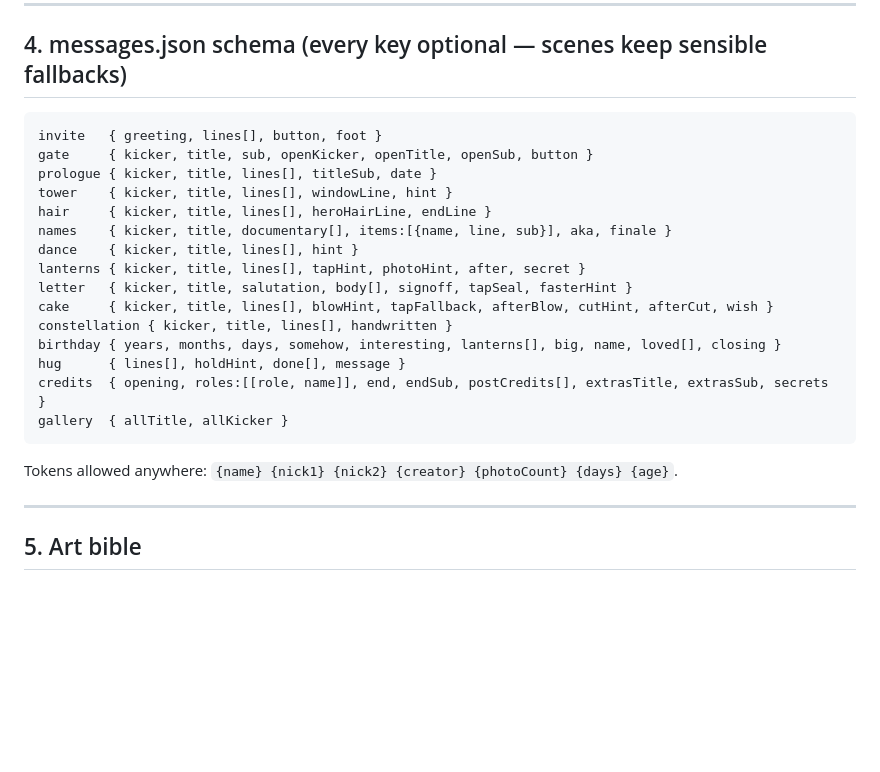
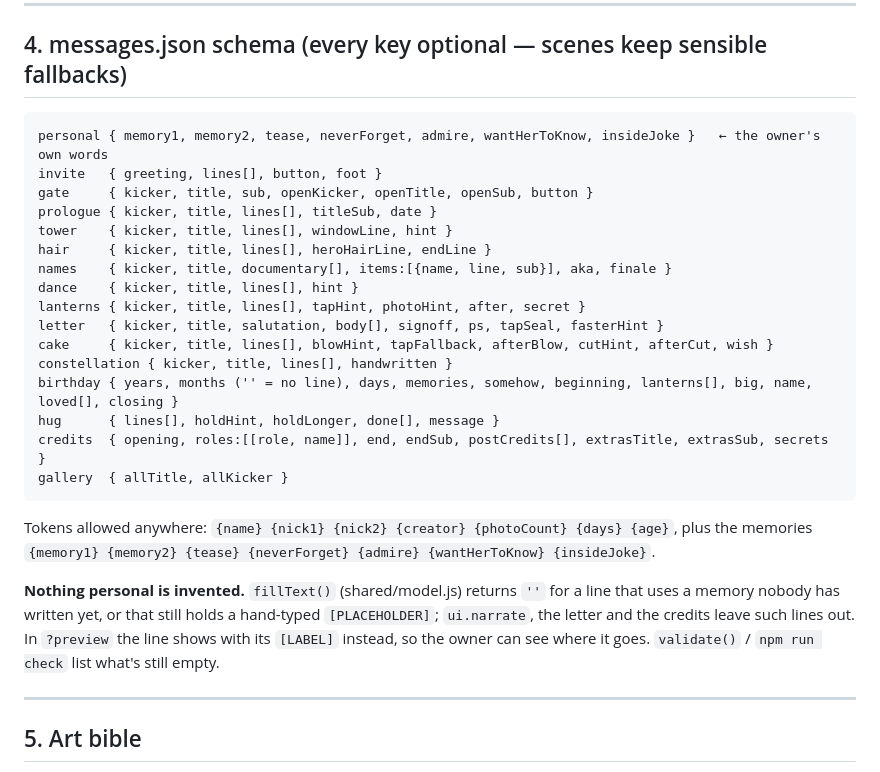
Before and after one commit to anirudhleetcode-max/birthday, a Markdown page: docs/ARCHITECTURE.md, the part around the change. GitHub-like rendering; blank space fills up the shorter version.

````diff
--- a/docs/ARCHITECTURE.md
+++ b/docs/ARCHITECTURE.md
@@ -166,6 +166,7 @@ Own silhouette, proportions, palette and personality (e.g. rounder, tear-drop bo
 
 ## 4. messages.json schema (every key optional — scenes keep sensible fallbacks)
 ```
+personal { memory1, memory2, tease, neverForget, admire, wantHerToKnow, insideJoke }   ← the owner's own words
 invite   { greeting, lines[], button, foot }
 gate     { kicker, title, sub, openKicker, openTitle, openSub, button }
 prologue { kicker, title, lines[], titleSub, date }
@@ -174,15 +175,17 @@ hair     { kicker, title, lines[], heroHairLine, endLine }
 names    { kicker, title, documentary[], items:[{name, line, sub}], aka, finale }
 dance    { kicker, title, lines[], hint }
 lanterns { kicker, title, lines[], tapHint, photoHint, after, secret }
-letter   { kicker, title, salutation, body[], signoff, tapSeal, fasterHint }
+letter   { kicker, title, salutation, body[], signoff, ps, tapSeal, fasterHint }
 cake     { kicker, title, lines[], blowHint, tapFallback, afterBlow, cutHint, afterCut, wish }
 constellation { kicker, title, lines[], handwritten }
-birthday { years, months, days, somehow, interesting, lanterns[], big, name, loved[], closing }
-hug      { lines[], holdHint, done[], message }
+birthday { years, months ('' = no line), days, memories, somehow, beginning, lanterns[], big, name, loved[], closing }
+hug      { lines[], holdHint, holdLonger, done[], message }
 credits  { opening, roles:[[role, name]], end, endSub, postCredits[], extrasTitle, extrasSub, secrets }
 gallery  { allTitle, allKicker }
 ```
-Tokens allowed anywhere: `{name} {nick1} {nick2} {creator} {photoCount} {days} {age}`.
+Tokens allowed anywhere: `{name} {nick1} {nick2} {creator} {photoCount} {days} {age}`, plus the memories `{memory1} {memory2} {tease} {neverForget} {admire} {wantHerToKnow} {insideJoke}`.
+
+**Nothing personal is invented.** `fillText()` (shared/model.js) returns `''` for a line that uses a memory nobody has written yet, or that still holds a hand-typed `[PLACEHOLDER]`; `ui.narrate`, the letter and the credits leave such lines out. In `?preview` the line shows with its `[LABEL]` instead, so the owner can see where it goes. `validate()` / `npm run check` list what's still empty.
 
 ---
 
````
Also changed, not shown: README.md (+46 -9 lines).
